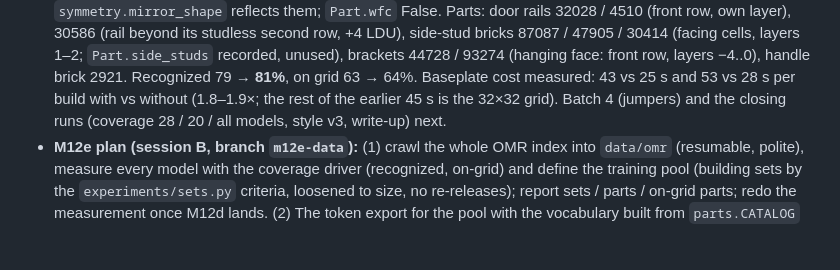
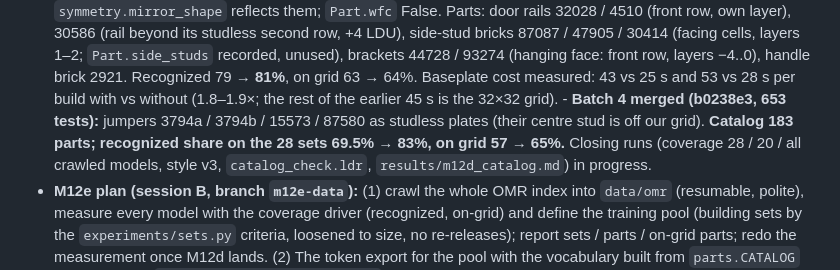
Before and after one commit to macint0/brick-wfc, a Markdown page: CLAUDE.md, the part around the change. Rendered like a GitHub page; blank space fills up the shorter version.

Commit message:
CLAUDE.md: M12d batch 4 merged (jumpers; catalog 183, 83% recognized on the 28 sets, on grid 65%)

```diff
--- a/CLAUDE.md
+++ b/CLAUDE.md
@@ -531,8 +531,9 @@ open; nothing changes there now.
   +4 LDU), side-stud bricks 87087 / 47905 / 30414 (facing cells, layers 1–2; `Part.side_studs` recorded, unused),
   brackets 44728 / 93274 (hanging face: front row, layers −4..0), handle brick 2921. Recognized 79 → **81%**, on grid
   63 → 64%. Baseplate cost measured: 43 vs 25 s and 53 vs 28 s per build with vs without (1.8–1.9×; the rest of the
-  earlier 45 s is the 32×32 grid). Batch 4 (jumpers) and the closing runs (coverage 28 / 20 / all models, style v3,
-  write-up) next.
+  earlier 45 s is the 32×32 grid). - **Batch 4 merged (b0238e3, 653 tests):** jumpers 3794a / 3794b / 15573 / 87580 as studless plates (their centre stud
+  is off our grid). **Catalog 183 parts; recognized share on the 28 sets 69.5% → 83%, on grid 57 → 65%.** Closing runs
+  (coverage 28 / 20 / all crawled models, style v3, `catalog_check.ldr`, `results/m12d_catalog.md`) in progress.
 - **M12e plan (session B, branch `m12e-data`):** (1) crawl the whole OMR index into `data/omr` (resumable, polite),
   measure every model with the coverage driver (recognized, on-grid) and define the training pool (building sets by
   the `experiments/sets.py` criteria, loosened to size, no re-releases); report sets / parts / on-grid parts; redo the
```
